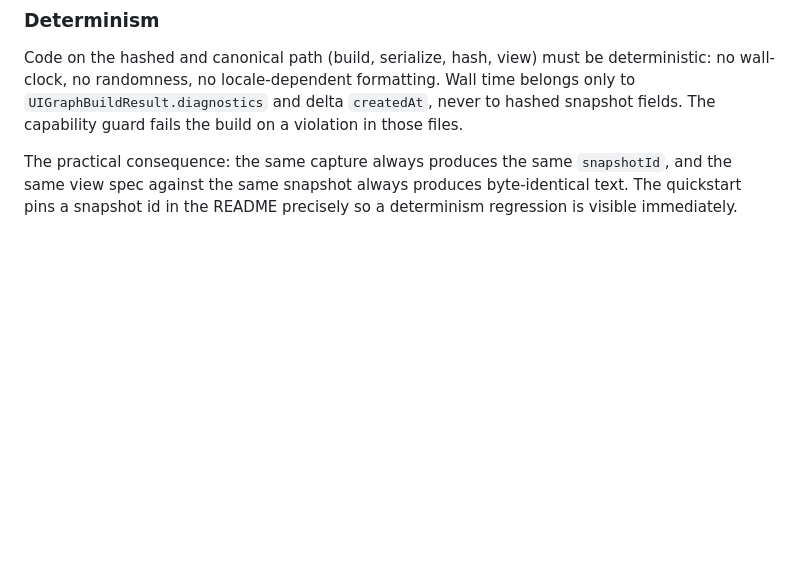
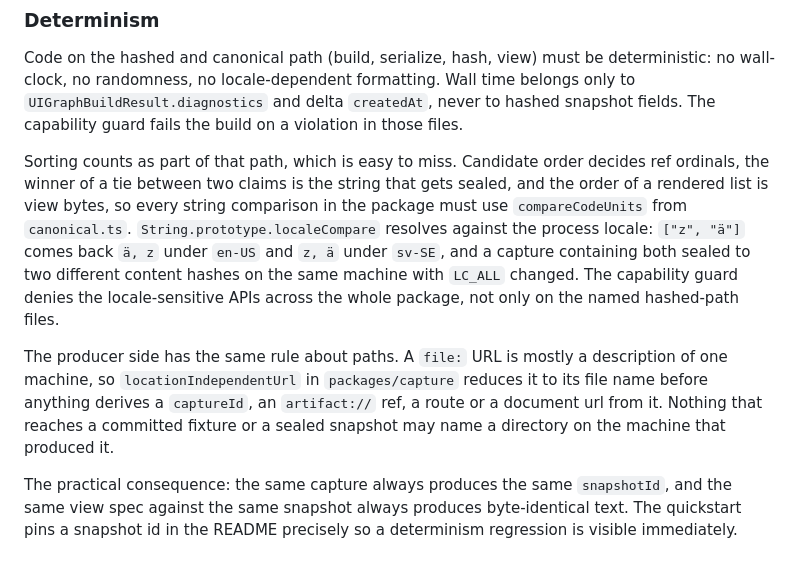
Before and after one commit to apatureai/lattice, a Markdown page: CONTRIBUTING.md, the part around the change. GitHub-like rendering; blank space fills up the shorter version.

Commit message:
Tell a contributor the two determinism rules that were not written down
CONTRIBUTING said the hashed path must avoid locale-dependent formatting, which
reads as a rule about printing numbers and dates. It is a rule about sorting:
ordering decides ref ordinals, tie-break winners and view bytes, and twenty-one
comparisons went through `localeCompare` without anyone thinking the rule
applied. The section now names the comparison to use, shows the input that
distinguishes the two orderings, and says the guard denies the locale-sensitive
APIs package-wide.

It also now states the producer-side rule, that nothing reaching a fixture or a
sealed snapshot may name a directory on the machine that produced it, and where
the reduction that enforces it lives.

```diff
--- a/CONTRIBUTING.md
+++ b/CONTRIBUTING.md
@@ -78,6 +78,10 @@ Anything needing those capabilities belongs in the consumer, or in a separate wo
 
 Code on the hashed and canonical path (build, serialize, hash, view) must be deterministic: no wall-clock, no randomness, no locale-dependent formatting. Wall time belongs only to `UIGraphBuildResult.diagnostics` and delta `createdAt`, never to hashed snapshot fields. The capability guard fails the build on a violation in those files.
 
+Sorting counts as part of that path, which is easy to miss. Candidate order decides ref ordinals, the winner of a tie between two claims is the string that gets sealed, and the order of a rendered list is view bytes, so every string comparison in the package must use `compareCodeUnits` from `canonical.ts`. `String.prototype.localeCompare` resolves against the process locale: `["z", "ä"]` comes back `ä, z` under `en-US` and `z, ä` under `sv-SE`, and a capture containing both sealed to two different content hashes on the same machine with `LC_ALL` changed. The capability guard denies the locale-sensitive APIs across the whole package, not only on the named hashed-path files.
+
+The producer side has the same rule about paths. A `file:` URL is mostly a description of one machine, so `locationIndependentUrl` in `packages/capture` reduces it to its file name before anything derives a `captureId`, an `artifact://` ref, a route or a document url from it. Nothing that reaches a committed fixture or a sealed snapshot may name a directory on the machine that produced it.
+
 The practical consequence: the same capture always produces the same `snapshotId`, and the same view spec against the same snapshot always produces byte-identical text. The quickstart pins a snapshot id in the README precisely so a determinism regression is visible immediately.
 
 ### `useMode`
```
